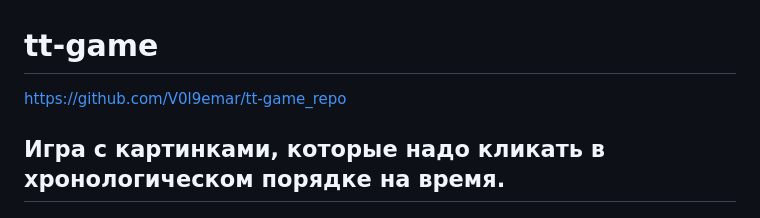
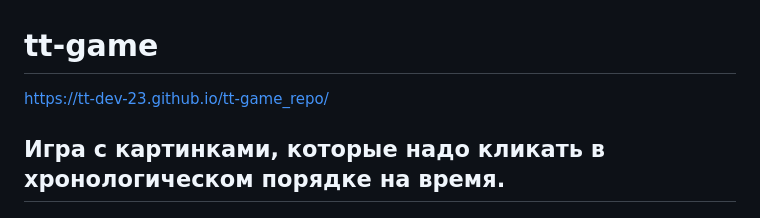
Before and after one commit to tt-dev-23/tt-game_repo, a Markdown page: README.md, the part around the change. Rendered like a GitHub page.

Commit message:
updateLinkInReadme

```diff
--- a/README.md
+++ b/README.md
@@ -1,5 +1,5 @@
 # tt-game
-https://github.com/V0l9emar/tt-game_repo
+https://tt-dev-23.github.io/tt-game_repo/
 
 ## Игра с картинками, которые надо кликать в хронологическом порядке на время.
 
```
